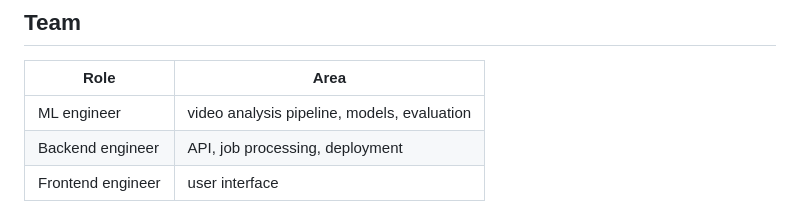
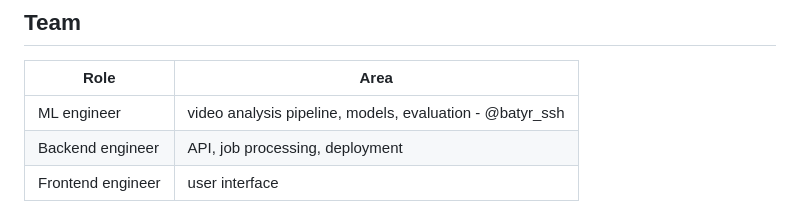
Before and after one commit to Batyrkhan-Sk/Datathon_Divergence_Team, a Markdown page: README.md, the part around the change. Rendered like a GitHub page.

Commit message:
Update team roles in README.md

```diff
--- a/README.md
+++ b/README.md
@@ -234,7 +234,7 @@ python tools/zoom.py data/raw/X-1.mov 19 24 0.5 0 0.3 0.7 0.6 out/zoom/X-1.jpg
 
 | Role | Area |
 |---|---|
-| ML engineer | video analysis pipeline, models, evaluation |
+| ML engineer | video analysis pipeline, models, evaluation - @batyr_ssh |
 | Backend engineer | API, job processing, deployment |
 | Frontend engineer | user interface |
 
```
